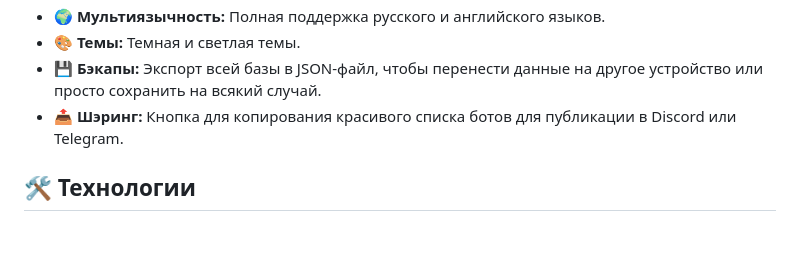
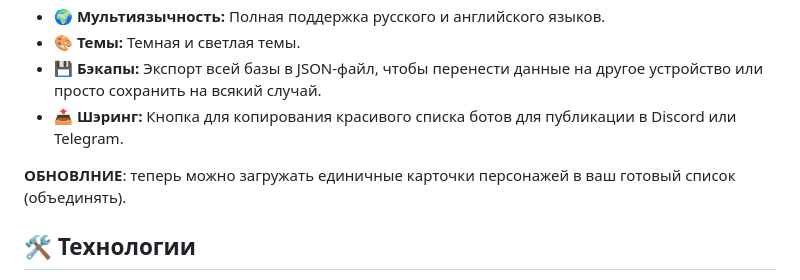
Before and after one commit to itsfantomas/JaniTracker, a Markdown page: README.md, the part around the change. Drawn GitHub-style; blank space fills up the shorter version.

```diff
--- a/README.md
+++ b/README.md
@@ -15,6 +15,8 @@ https://github.com/user-attachments/assets/a4e91f55-2ef1-4518-9a32-eecabf5b2eae
 * **🎨 Темы:** Темная и светлая темы.
 * **💾 Бэкапы:** Экспорт всей базы в JSON-файл, чтобы перенести данные на другое устройство или просто сохранить на всякий случай.
 * **📤 Шэринг:** Кнопка для копирования красивого списка ботов для публикации в Discord или Telegram.
+
+**ОБНОВЛНИЕ**: теперь можно загружать единичные карточки персонажей в ваш готовый список (объединять).
 
 ## **🛠 Технологии**
 
```
